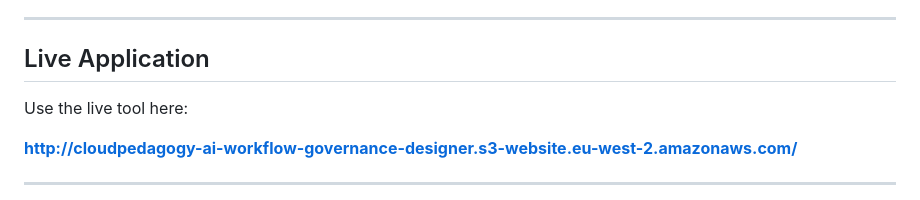
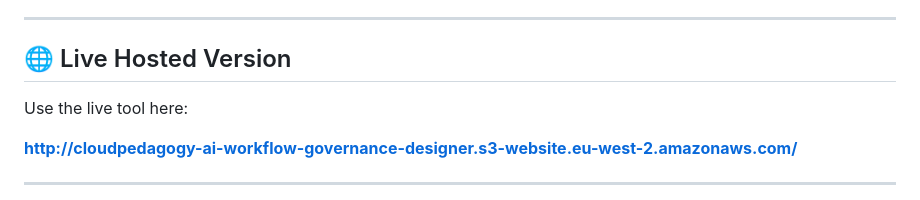
Before and after one commit to cloudpedagogy/cloudpedagogy-ai-workflow-governance-designer, a Markdown page: README.md, the part around the change. Rendered like a GitHub page.

```diff
--- a/README.md
+++ b/README.md
@@ -23,7 +23,7 @@ The **AI Workflow Governance Designer** enables users to design structured workf
 - **Governance-Ready Exports**: Generate professional documentation for audits.
 
 ---
-## Live Application
+## 🌐 Live Hosted Version
 
 Use the live tool here:
 
```
